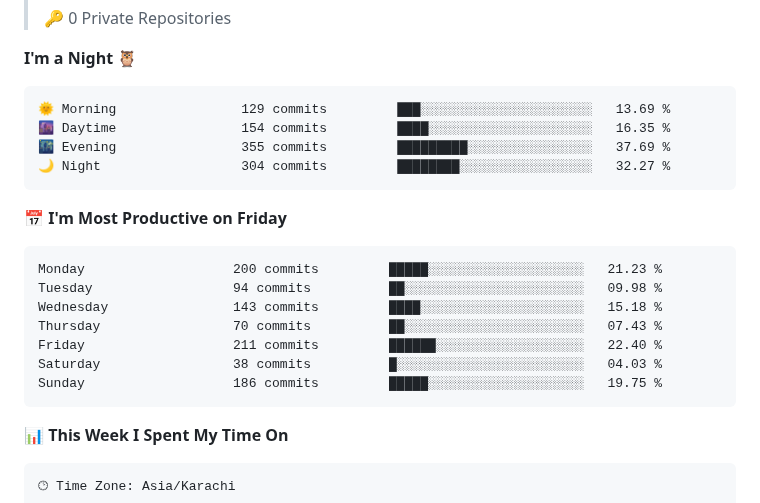
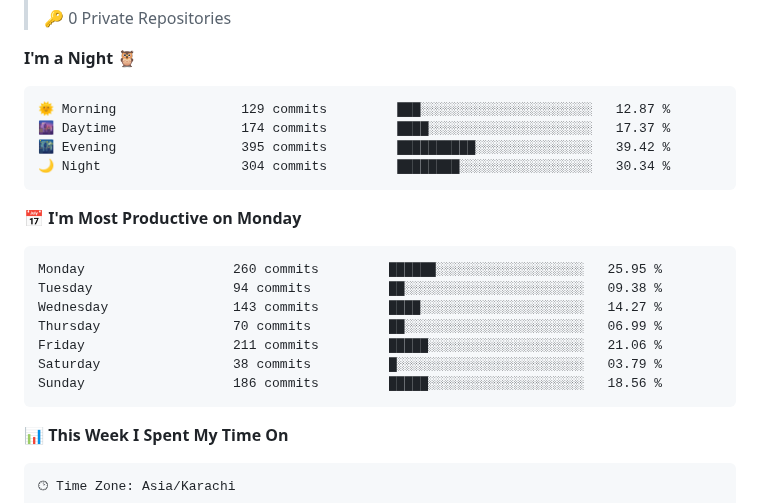
Before and after one commit to RaahimShah98/RaahimShah98, a Markdown page: README.md, the part around one of its changes. Drawn GitHub-style.

Commit message:
Updated with Dev Metrics

````diff
--- a/README.md
+++ b/README.md
@@ -49,21 +51,21 @@
 **I'm a Night 🦉**
 
 ```text
-🌞 Morning                129 commits         ███░░░░░░░░░░░░░░░░░░░░░░   13.69 %
-🌆 Daytime                154 commits         ████░░░░░░░░░░░░░░░░░░░░░   16.35 %
-🌃 Evening                355 commits         █████████░░░░░░░░░░░░░░░░   37.69 %
-🌙 Night                  304 commits         ████████░░░░░░░░░░░░░░░░░   32.27 %
+🌞 Morning                129 commits         ███░░░░░░░░░░░░░░░░░░░░░░   12.87 %
+🌆 Daytime                174 commits         ████░░░░░░░░░░░░░░░░░░░░░   17.37 %
+🌃 Evening                395 commits         ██████████░░░░░░░░░░░░░░░   39.42 %
+🌙 Night                  304 commits         ████████░░░░░░░░░░░░░░░░░   30.34 %
 ```
-📅 **I'm Most Productive on Friday**
+📅 **I'm Most Productive on Monday**
 
 ```text
-Monday                   200 commits         █████░░░░░░░░░░░░░░░░░░░░   21.23 %
-Tuesday                  94 commits          ██░░░░░░░░░░░░░░░░░░░░░░░   09.98 %
-Wednesday                143 commits         ████░░░░░░░░░░░░░░░░░░░░░   15.18 %
-Thursday                 70 commits          ██░░░░░░░░░░░░░░░░░░░░░░░   07.43 %
-Friday                   211 commits         ██████░░░░░░░░░░░░░░░░░░░   22.40 %
-Saturday                 38 commits          █░░░░░░░░░░░░░░░░░░░░░░░░   04.03 %
-Sunday                   186 commits         █████░░░░░░░░░░░░░░░░░░░░   19.75 %
+Monday                   260 commits         ██████░░░░░░░░░░░░░░░░░░░   25.95 %
+Tuesday                  94 commits          ██░░░░░░░░░░░░░░░░░░░░░░░   09.38 %
+Wednesday                143 commits         ████░░░░░░░░░░░░░░░░░░░░░   14.27 %
+Thursday                 70 commits          ██░░░░░░░░░░░░░░░░░░░░░░░   06.99 %
+Friday                   211 commits         █████░░░░░░░░░░░░░░░░░░░░   21.06 %
+Saturday                 38 commits          █░░░░░░░░░░░░░░░░░░░░░░░░   03.79 %
+Sunday                   186 commits         █████░░░░░░░░░░░░░░░░░░░░   18.56 %
 ```
 
 
````
Also changed, not shown: other parts of README.md (+4 -2 lines), assets/bar_graph.png.
